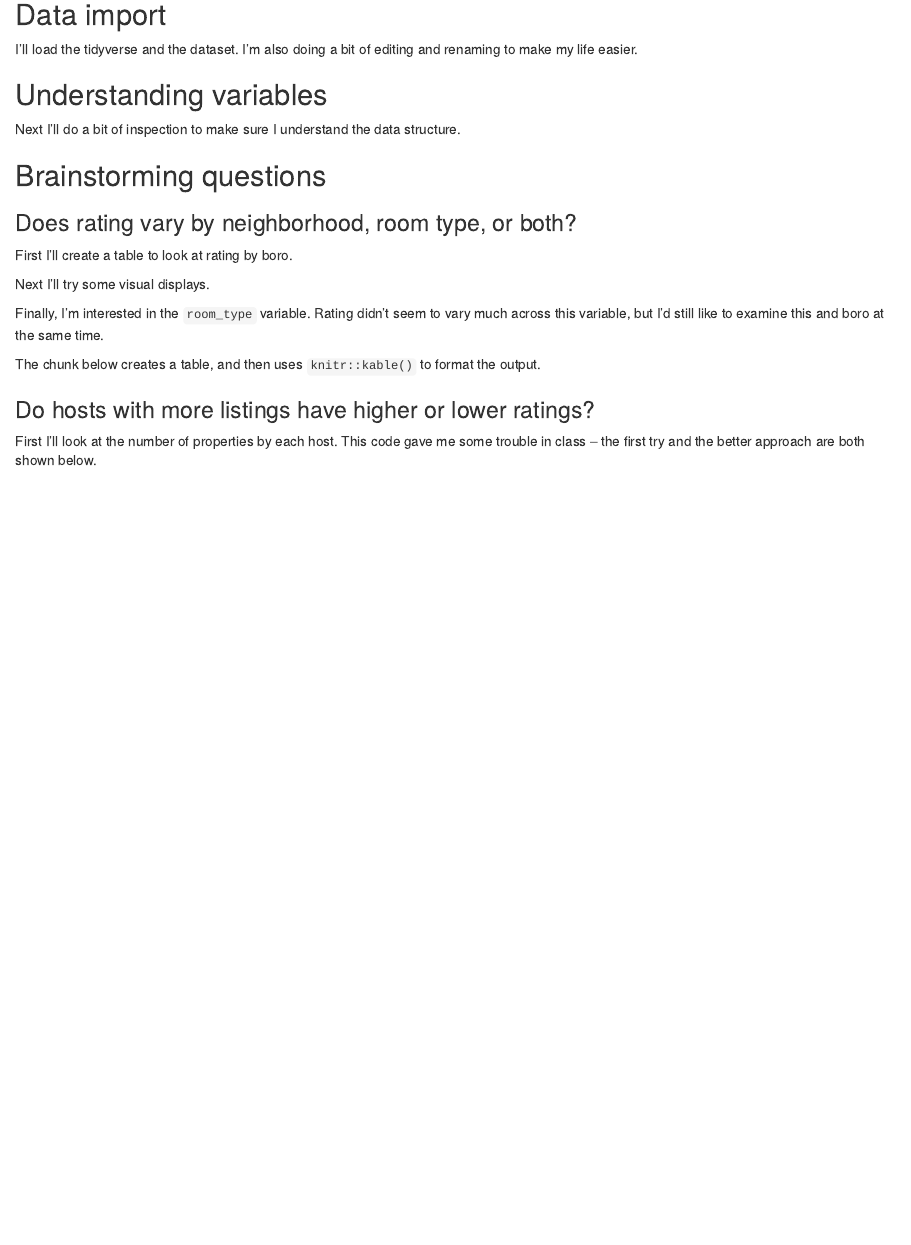
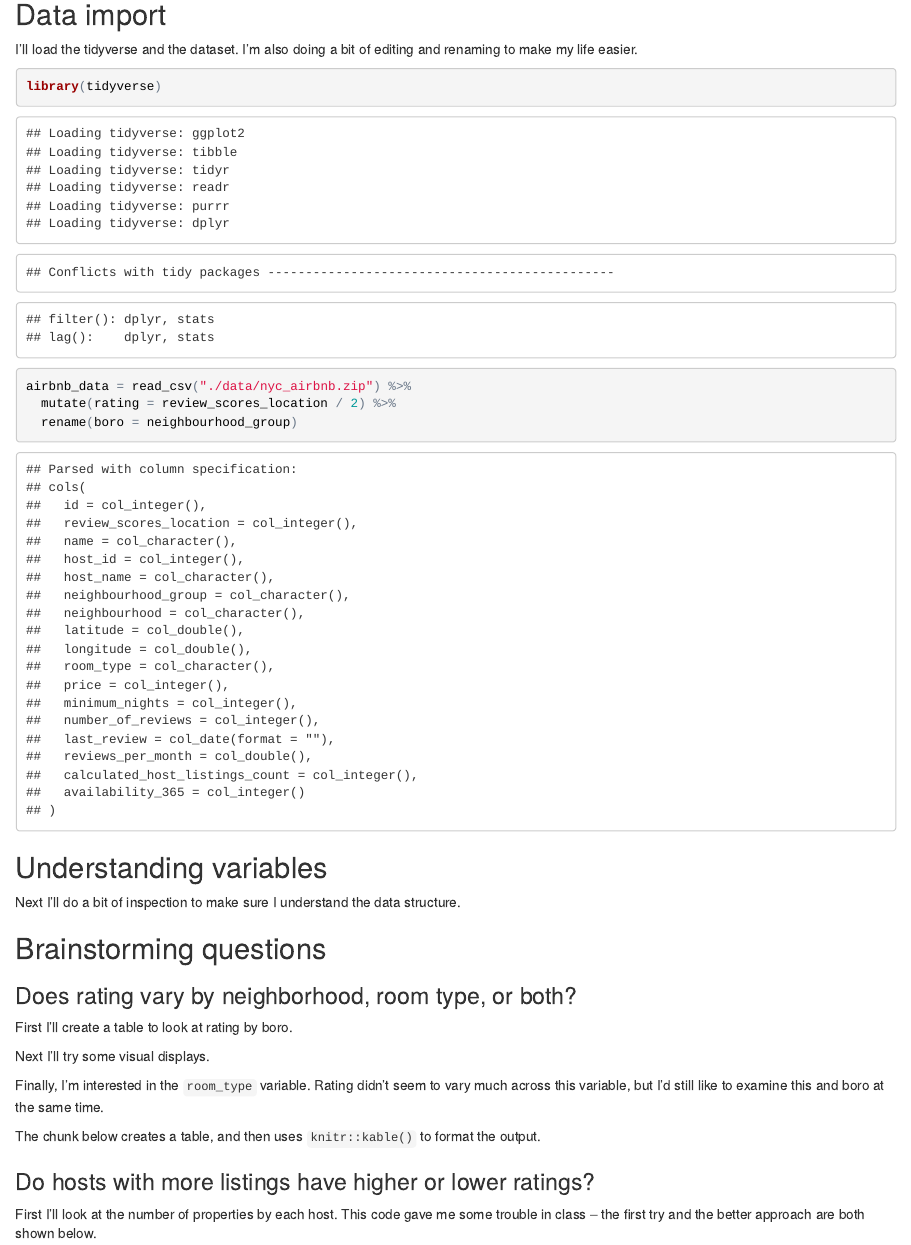
Before and after one commit to ganluganlu/p8105_hw4_lg2973, an R Markdown document (nyc_airbnb.Rmd): the page in a window 1100 px wide, from 140 px down. The pictures show the output file nyc_airbnb.html that the author committed with the source, opened offline.

Commit message:
add code chrunk

````diff
--- a/nyc_airbnb.Rmd
+++ b/nyc_airbnb.Rmd
@@ -18,7 +18,11 @@ knitr::opts_chunk$set(
 I'll load the tidyverse and the dataset. I'm also doing a bit of editing and renaming to make my life easier.
 
 ```{r}
+library(tidyverse)
 
+airbnb_data = read_csv("./data/nyc_airbnb.zip") %>%
+  mutate(rating = review_scores_location / 2) %>%
+  rename(boro = neighbourhood_group)
 ```
 
 ## Understanding variables
````
Also changed, not shown: nyc_airbnb.html.
